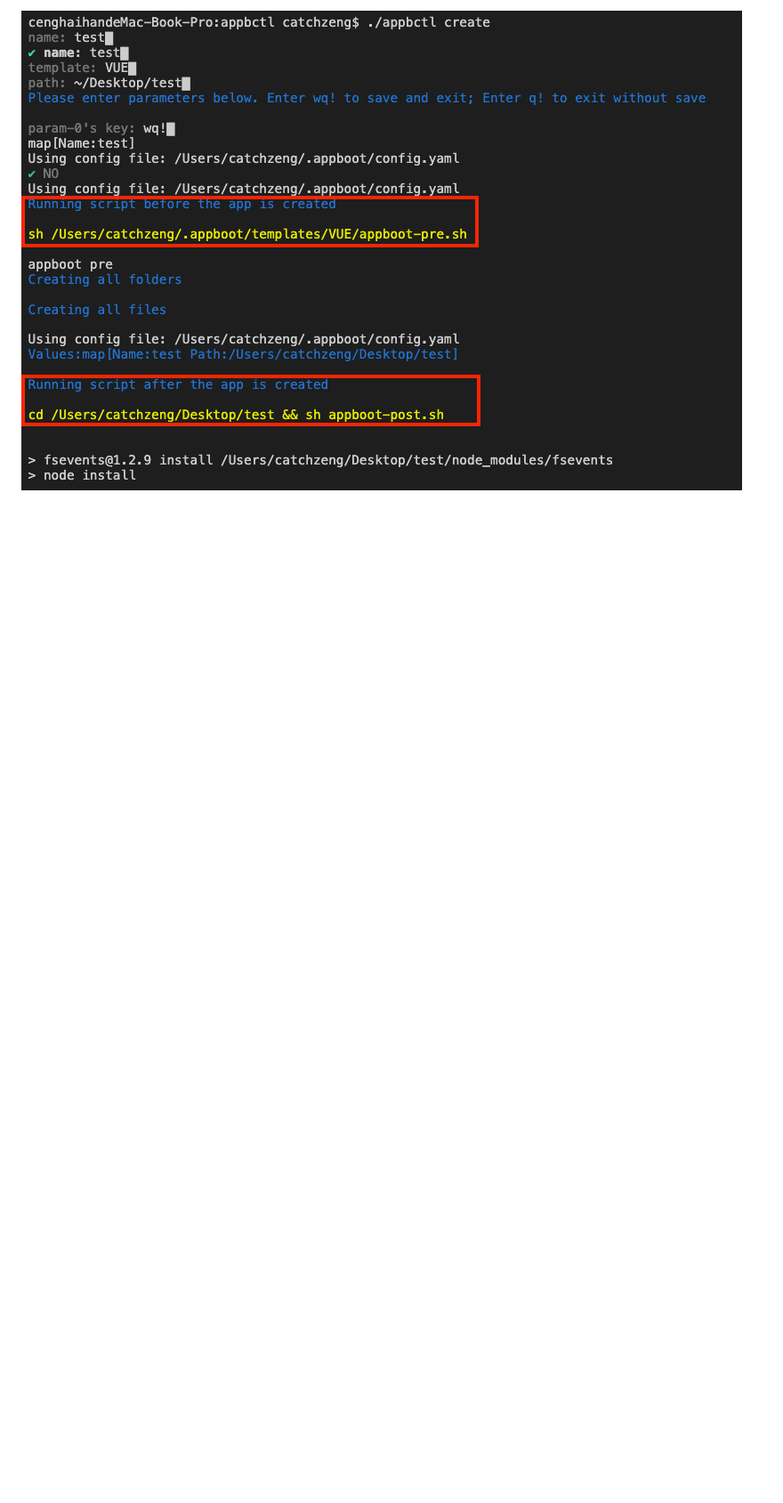
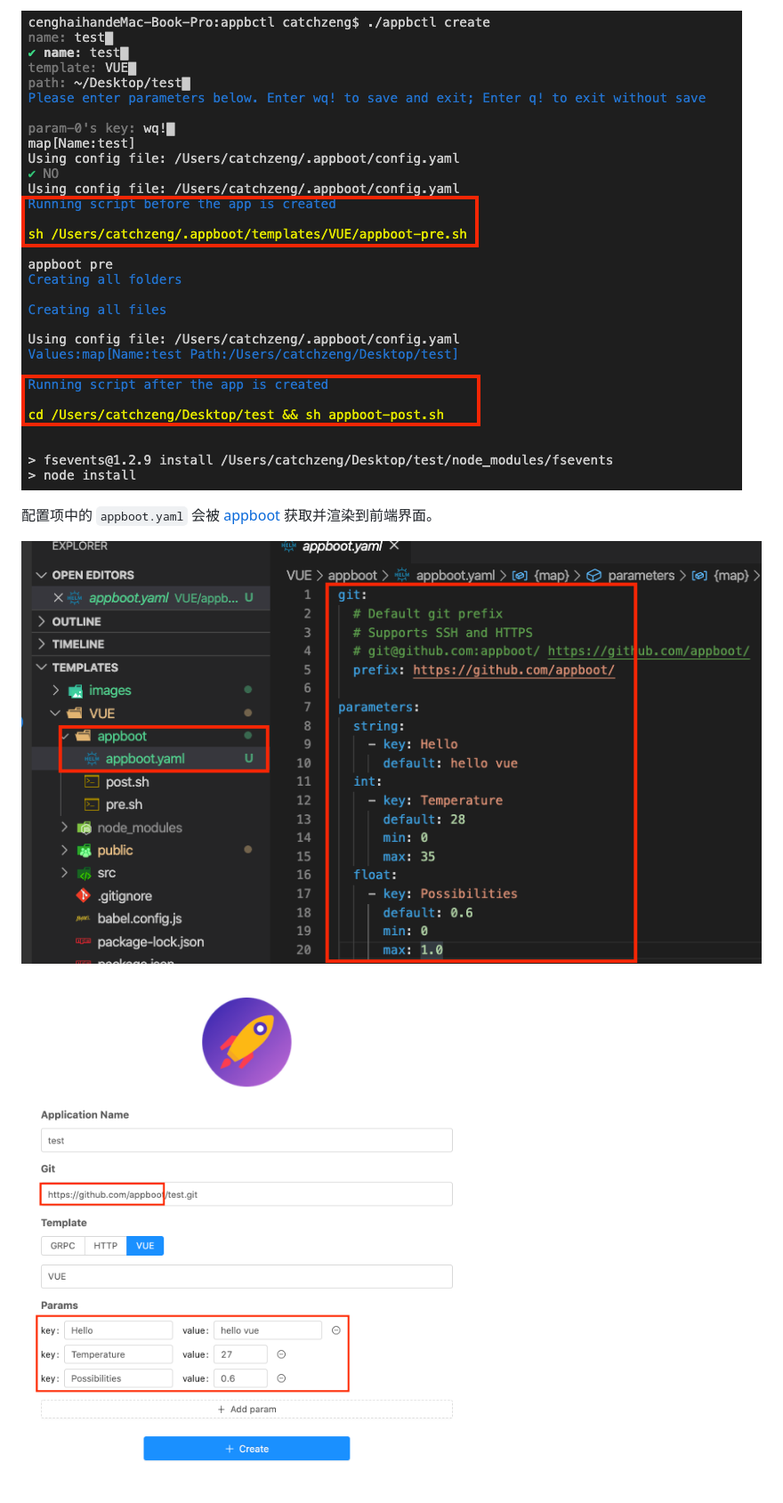
Before and after one commit to appboot/templates, a Markdown page: README-CN.md, the part around one of its changes. Shown at 89% size. Rendered like a GitHub page; pictures changed too: images/appboot.png (added), images/config.png (added); blank space fills up the shorter version.

Commit message:
feat: merge config

```diff
--- a/README-CN.md
+++ b/README-CN.md
@@ -31,2 +42,8 @@ VUE 模板中 `{{.Name}}` 占位符在创建项目时将被替换为 appboot `Na
 
-![appboot](https://github.com/appboot/templates/blob/master/images/vue-scripts.png?raw=true)
+![appboot](./images/vue-scripts.png)
+
+配置项中的 `appboot.yaml` 会被 [appboot](https://github.com/appboot/appboot) 获取并渲染到前端界面。
+
+![appboot](./images/config.png)
+
+![appboot](./images/appboot.png)
```
Also changed, not shown: other parts of README-CN.md (+20 -9 lines), README.md (+27 -10 lines), 4 other files.
